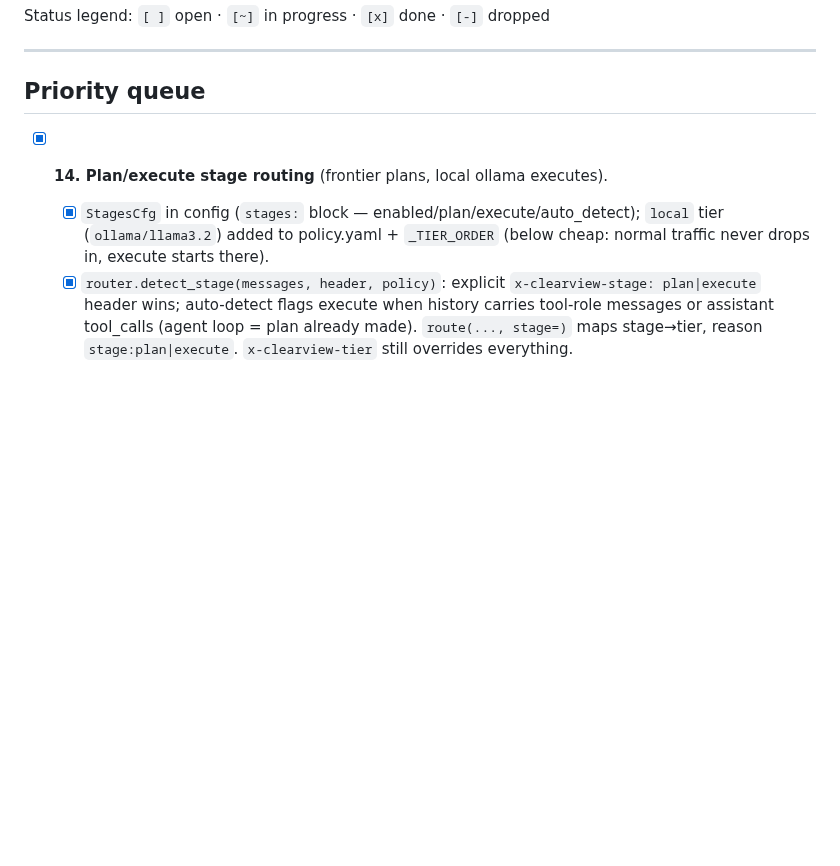
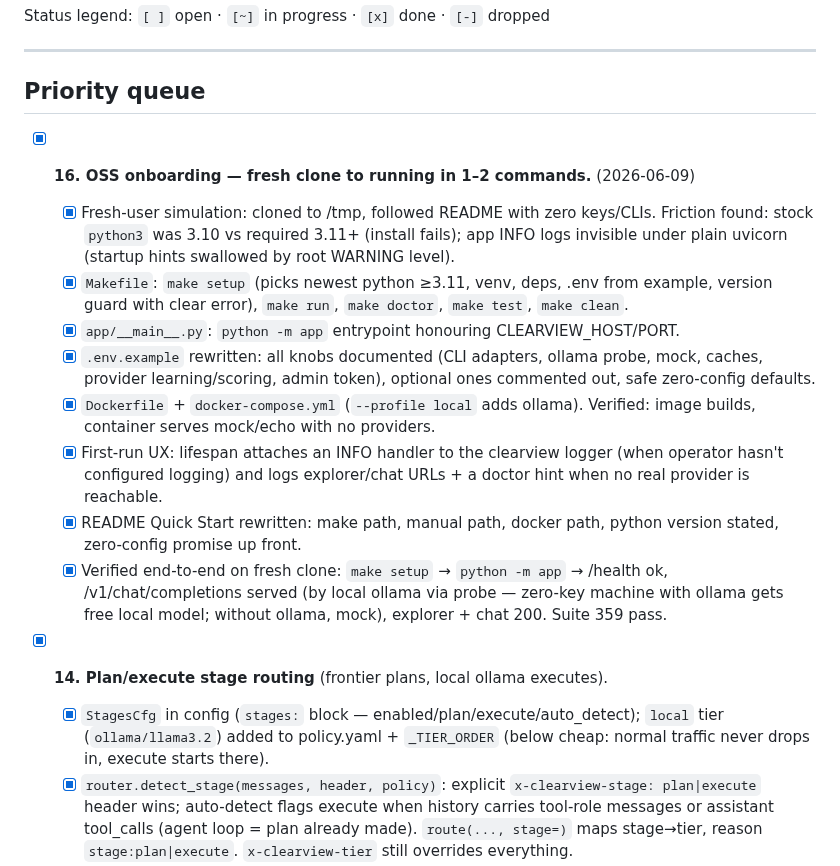
Before and after one commit to brezneyviegas/ClearView, a Markdown page: Docs/Checklist.md, the part around the change. Drawn GitHub-style; blank space fills up the shorter version.

```diff
--- a/Docs/Checklist.md
+++ b/Docs/Checklist.md
@@ -8,6 +8,31 @@ Status legend: `[ ]` open · `[~]` in progress · `[x]` done · `[-]` dropped
 ---
 
 ## Priority queue
+
+- [x] **16. OSS onboarding — fresh clone to running in 1–2 commands.** (2026-06-09)
+  - [x] Fresh-user simulation: cloned to /tmp, followed README with zero
+        keys/CLIs. Friction found: stock `python3` was 3.10 vs required 3.11+
+        (install fails); app INFO logs invisible under plain uvicorn (startup
+        hints swallowed by root WARNING level).
+  - [x] `Makefile`: `make setup` (picks newest python ≥3.11, venv, deps,
+        .env from example, version guard with clear error), `make run`,
+        `make doctor`, `make test`, `make clean`.
+  - [x] `app/__main__.py`: `python -m app` entrypoint honouring
+        CLEARVIEW_HOST/PORT.
+  - [x] `.env.example` rewritten: all knobs documented (CLI adapters, ollama
+        probe, mock, caches, provider learning/scoring, admin token), optional
+        ones commented out, safe zero-config defaults.
+  - [x] `Dockerfile` + `docker-compose.yml` (`--profile local` adds ollama).
+        Verified: image builds, container serves mock/echo with no providers.
+  - [x] First-run UX: lifespan attaches an INFO handler to the clearview
+        logger (when operator hasn't configured logging) and logs explorer/chat
+        URLs + a doctor hint when no real provider is reachable.
+  - [x] README Quick Start rewritten: make path, manual path, docker path,
+        python version stated, zero-config promise up front.
+  - [x] Verified end-to-end on fresh clone: `make setup` → `python -m app` →
+        /health ok, /v1/chat/completions served (by local ollama via probe —
+        zero-key machine with ollama gets free local model; without ollama,
+        mock), explorer + chat 200. Suite 359 pass.
 
 - [x] **14. Plan/execute stage routing** (frontier plans, local ollama executes).
   - [x] `StagesCfg` in config (`stages:` block — enabled/plan/execute/auto_detect);
```
Also changed, not shown: README.md (+34 -6 lines), Docs/images/clearview-explorer-fold.png (added), Docs/images/clearview-explorer-full.png (added), 7 other files.
